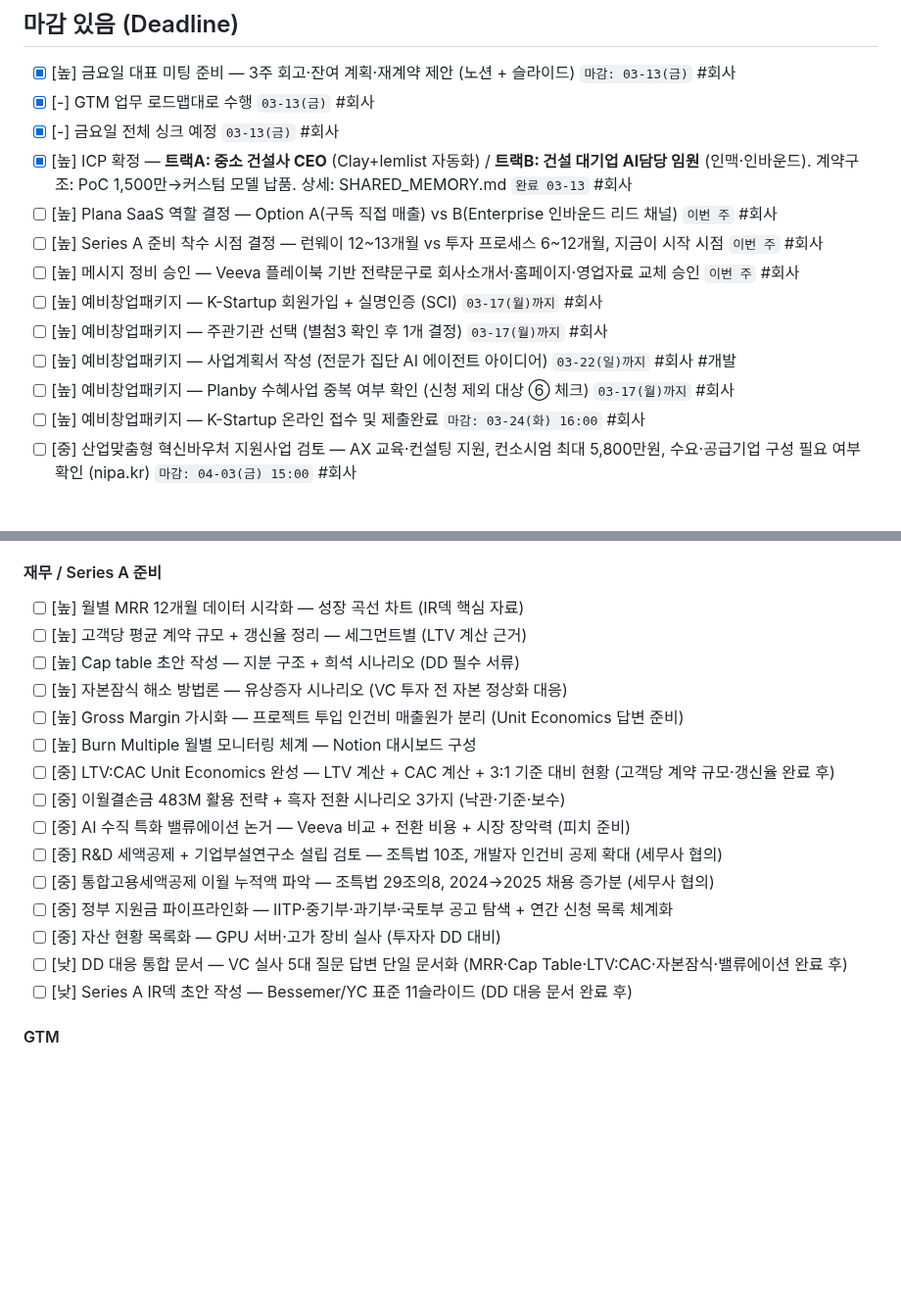
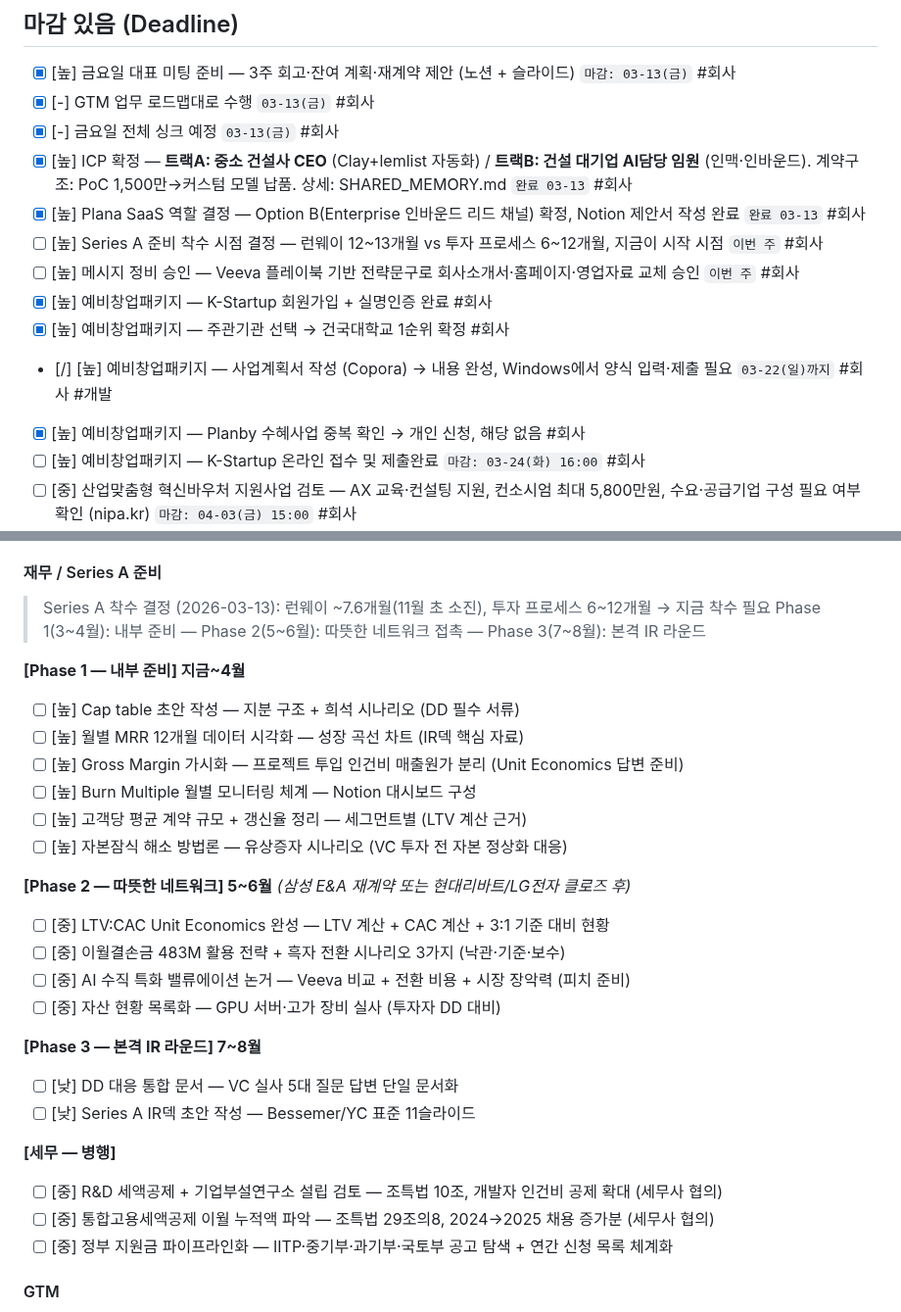
Before and after one commit to lumatic2/agent-orchestration, a Markdown page: SCHEDULE.md, 2 parts joined by grey strips. Shown at 98% size. GitHub-like rendering; blank space fills up the shorter version.

```diff
--- a/SCHEDULE.md
+++ b/SCHEDULE.md
@@ -16,13 +16,13 @@
 - [x] [-] GTM 업무 로드맵대로 수행 `03-13(금)` #회사
 - [x] [-] 금요일 전체 싱크 예정 `03-13(금)` #회사
 - [x] [높] ICP 확정 — **트랙A: 중소 건설사 CEO** (Clay+lemlist 자동화) / **트랙B: 건설 대기업 AI담당 임원** (인맥·인바운드). 계약구조: PoC 1,500만→커스텀 모델 납품. 상세: SHARED_MEMORY.md `완료 03-13` #회사
-- [ ] [높] Plana SaaS 역할 결정 — Option A(구독 직접 매출) vs B(Enterprise 인바운드 리드 채널) `이번 주` #회사
+- [x] [높] Plana SaaS 역할 결정 — Option B(Enterprise 인바운드 리드 채널) 확정, Notion 제안서 작성 완료 `완료 03-13` #회사
 - [ ] [높] Series A 준비 착수 시점 결정 — 런웨이 12~13개월 vs 투자 프로세스 6~12개월, 지금이 시작 시점 `이번 주` #회사
 - [ ] [높] 메시지 정비 승인 — Veeva 플레이북 기반 전략문구로 회사소개서·홈페이지·영업자료 교체 승인 `이번 주` #회사
-- [ ] [높] 예비창업패키지 — K-Startup 회원가입 + 실명인증 (SCI) `03-17(월)까지` #회사
-- [ ] [높] 예비창업패키지 — 주관기관 선택 (별첨3 확인 후 1개 결정) `03-17(월)까지` #회사
-- [ ] [높] 예비창업패키지 — 사업계획서 작성 (전문가 집단 AI 에이전트 아이디어) `03-22(일)까지` #회사 #개발
-- [ ] [높] 예비창업패키지 — Planby 수혜사업 중복 여부 확인 (신청 제외 대상 ⑥ 체크) `03-17(월)까지` #회사
+- [x] [높] 예비창업패키지 — K-Startup 회원가입 + 실명인증 완료 #회사
+- [x] [높] 예비창업패키지 — 주관기관 선택 → 건국대학교 1순위 확정 #회사
+- [/] [높] 예비창업패키지 — 사업계획서 작성 (Copora) → 내용 완성, Windows에서 양식 입력·제출 필요 `03-22(일)까지` #회사 #개발
+- [x] [높] 예비창업패키지 — Planby 수혜사업 중복 확인 → 개인 신청, 해당 없음 #회사
 - [ ] [높] 예비창업패키지 — K-Startup 온라인 접수 및 제출완료 `마감: 03-24(화) 16:00` #회사
 - [ ] [중] 산업맞춤형 혁신바우처 지원사업 검토 — AX 교육·컨설팅 지원, 컨소시엄 최대 5,800만원, 수요·공급기업 구성 필요 여부 확인 (nipa.kr) `마감: 04-03(금) 15:00` #회사
 - [ ] [중] 회사소개서 재작성을 위한 임원진과의 대화 `다음 주` #회사
@@ -41,21 +41,31 @@
 - [ ] [중] 파트너십 탐색 — 대형 건설사·공공기관 파일럿 기회 발굴 (단품→생태계 모델 첫 사례)
 
 #### 재무 / Series A 준비
+> Series A 착수 결정 (2026-03-13): 런웨이 ~7.6개월(11월 초 소진), 투자 프로세스 6~12개월 → 지금 착수 필요
+> Phase 1(3~4월): 내부 준비 — Phase 2(5~6월): 따뜻한 네트워크 접촉 — Phase 3(7~8월): 본격 IR 라운드
+
+**[Phase 1 — 내부 준비] 지금~4월**
+- [ ] [높] Cap table 초안 작성 — 지분 구조 + 희석 시나리오 (DD 필수 서류)
 - [ ] [높] 월별 MRR 12개월 데이터 시각화 — 성장 곡선 차트 (IR덱 핵심 자료)
-- [ ] [높] 고객당 평균 계약 규모 + 갱신율 정리 — 세그먼트별 (LTV 계산 근거)
-- [ ] [높] Cap table 초안 작성 — 지분 구조 + 희석 시나리오 (DD 필수 서류)
-- [ ] [높] 자본잠식 해소 방법론 — 유상증자 시나리오 (VC 투자 전 자본 정상화 대응)
 - [ ] [높] Gross Margin 가시화 — 프로젝트 투입 인건비 매출원가 분리 (Unit Economics 답변 준비)
 - [ ] [높] Burn Multiple 월별 모니터링 체계 — Notion 대시보드 구성
-- [ ] [중] LTV:CAC Unit Economics 완성 — LTV 계산 + CAC 계산 + 3:1 기준 대비 현황 (고객당 계약 규모·갱신율 완료 후)
+- [ ] [높] 고객당 평균 계약 규모 + 갱신율 정리 — 세그먼트별 (LTV 계산 근거)
+- [ ] [높] 자본잠식 해소 방법론 — 유상증자 시나리오 (VC 투자 전 자본 정상화 대응)
+
+**[Phase 2 — 따뜻한 네트워크] 5~6월** *(삼성 E&A 재계약 또는 현대리바트/LG전자 클로즈 후)*
+- [ ] [중] LTV:CAC Unit Economics 완성 — LTV 계산 + CAC 계산 + 3:1 기준 대비 현황
 - [ ] [중] 이월결손금 483M 활용 전략 + 흑자 전환 시나리오 3가지 (낙관·기준·보수)
 - [ ] [중] AI 수직 특화 밸류에이션 논거 — Veeva 비교 + 전환 비용 + 시장 장악력 (피치 준비)
+- [ ] [중] 자산 현황 목록화 — GPU 서버·고가 장비 실사 (투자자 DD 대비)
+
+**[Phase 3 — 본격 IR 라운드] 7~8월**
+- [ ] [낮] DD 대응 통합 문서 — VC 실사 5대 질문 답변 단일 문서화
+- [ ] [낮] Series A IR덱 초안 작성 — Bessemer/YC 표준 11슬라이드
+
+**[세무 — 병행]**
 - [ ] [중] R&D 세액공제 + 기업부설연구소 설립 검토 — 조특법 10조, 개발자 인건비 공제 확대 (세무사 협의)
 - [ ] [중] 통합고용세액공제 이월 누적액 파악 — 조특법 29조의8, 2024→2025 채용 증가분 (세무사 협의)
 - [ ] [중] 정부 지원금 파이프라인화 — IITP·중기부·과기부·국토부 공고 탐색 + 연간 신청 목록 체계화
-- [ ] [중] 자산 현황 목록화 — GPU 서버·고가 장비 실사 (투자자 DD 대비)
-- [ ] [낮] DD 대응 통합 문서 — VC 실사 5대 질문 답변 단일 문서화 (MRR·Cap Table·LTV:CAC·자본잠식·밸류에이션 완료 후)
-- [ ] [낮] Series A IR덱 초안 작성 — Bessemer/YC 표준 11슬라이드 (DD 대응 문서 완료 후)
 
 #### GTM
 - [ ] [낮] 엑셀 리드 150명 Clay 전체 업로드 + 이메일 수집 실행 (현재 Clay 작업 충돌 위험 — 완료 후 진행)
```
Also changed, not shown: other parts of SCHEDULE.md (+1 -1 lines), docs/plana-saas-role-proposal.md (added, +55 -0 lines).
